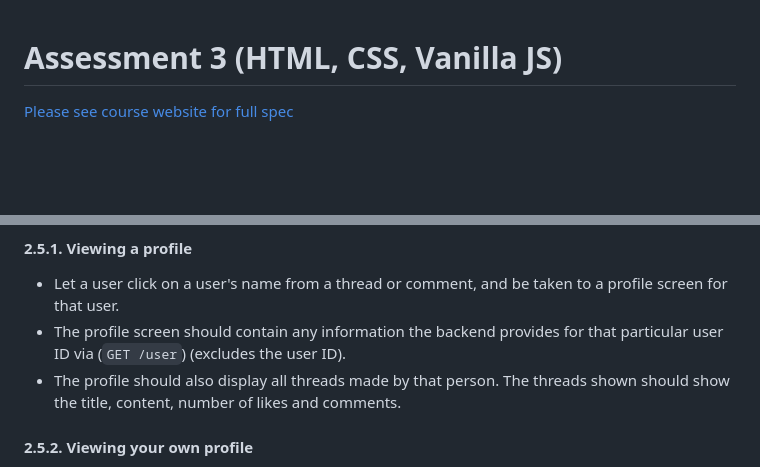
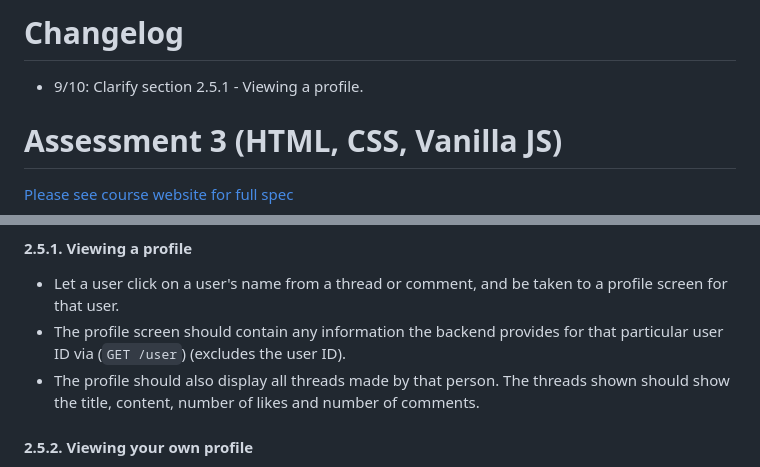
Before and after one commit to cute-dolphin/myvanlina_js-project, a Markdown page: README.md, 2 parts joined by grey strips. Drawn GitHub-style; blank space fills up the shorter version.

Commit message:
Clarify viewing profile specification

```diff
--- a/README.md
+++ b/README.md
@@ -1,3 +1,7 @@
+# Changelog
+
+- 9/10: Clarify section 2.5.1 - Viewing a profile.
+
 # Assessment 3 (HTML, CSS, Vanilla JS)
 
 [Please see course website for full spec](https://cgi.cse.unsw.edu.au/~cs6080/NOW/assessments/assignments/ass3)
@@ -161,7 +165,7 @@ Milestone 5 focuses predominately on user profiles and admins manage other admin
 
 * Let a user click on a user's name from a thread or comment, and be taken to a profile screen for that user.
 * The profile screen should contain any information the backend provides for that particular user ID via (`GET /user`) (excludes the user ID).
-* The profile should also display all threads made by that person. The threads shown should show the title, content, number of likes and comments.
+* The profile should also display all threads made by that person. The threads shown should show the title, content, number of likes and number of comments.
 
 #### 2.5.2. Viewing your own profile
 * Users can view their own profile as if they would any other user's profile.
```
